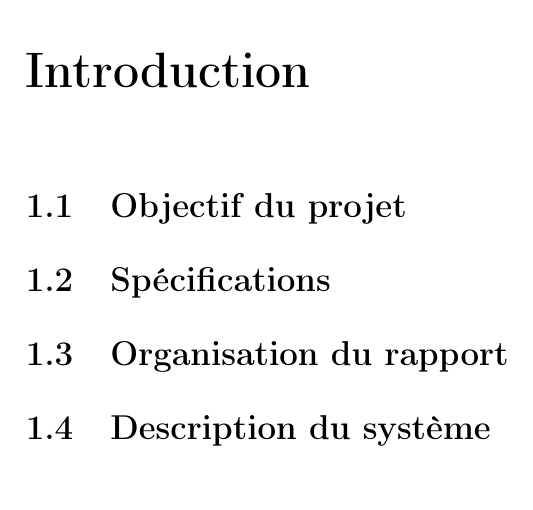
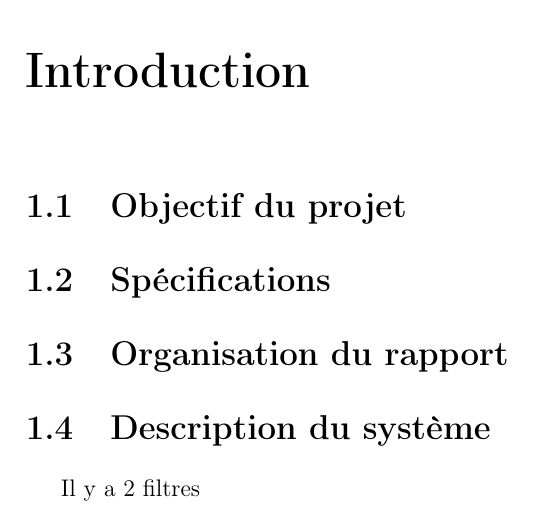
Before and after one commit to vlecomte/rapport-q2, a LaTeX document (root.tex, which reads main/intro/description.tex): part of page 5 of 26, cut so that both start at the same text. Compiled offline with pdfLaTeX.

Commit message:
Intro nulle

```diff
--- a/main/intro/description.tex
+++ b/main/intro/description.tex
@@ -1 +1,3 @@
 \section{Description du système}
+
+Il y a 2 filtres
```
